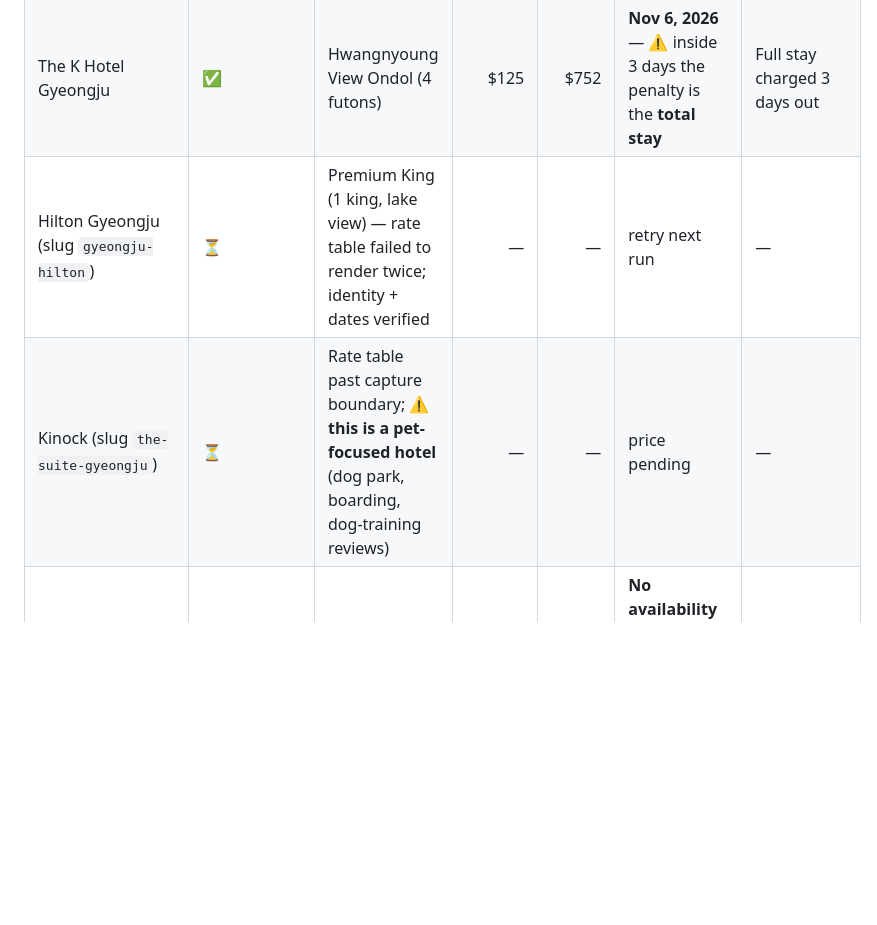
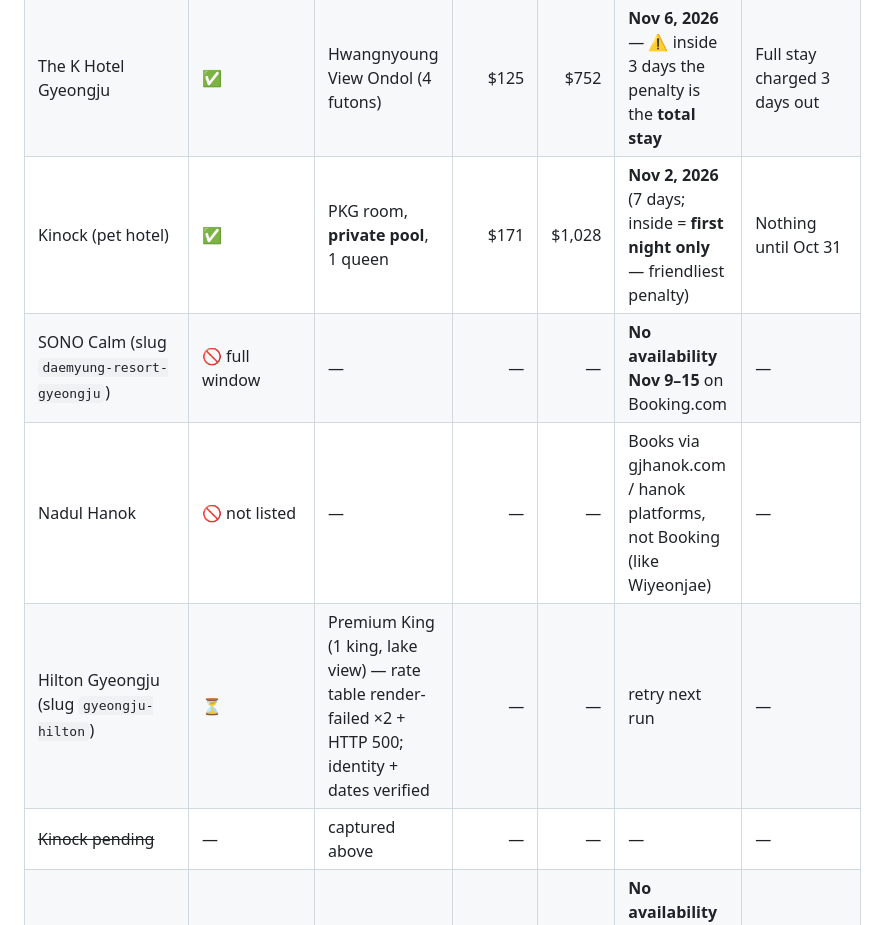
Before and after one commit to buffedlizard55-lab/KoreaHotels, a Markdown page: guide/pricing-captures.md, the part around the change. Drawn GitHub-style; blank space fills up the shorter version.

Commit message:
guide: Gyeongju closeout table rows (Kinock captured, SONO Calm/Nadul negatives)
Co-authored-by: arena-agent <297053741+arena-agent@users.noreply.github.com>

```diff
--- a/guide/pricing-captures.md
+++ b/guide/pricing-captures.md
@@ -107,8 +107,11 @@ All prices: Booking.com USD display, taxes as noted per row (most exclude 10% ta
 | Lahan Select (slug `hyundai-gyeongju`) | ✅ | Deluxe King Suite (1 queen, lake view) | $265 | $1,764 | **Nov 7, 2026** (penalty text cut at capture) | Pay at property, refundable in window |
 | Commodore Hotel Gyeongju | ✅ | Imperial Suite Mtn View (2 beds) | $205 | $1,365 | **Nov 8, 2026** (1 day out; then 1st night) | Pay nothing until Nov 6 |
 | The K Hotel Gyeongju | ✅ | Hwangnyoung View Ondol (4 futons) | $125 | $752 | **Nov 6, 2026** — ⚠️ inside 3 days the penalty is the **total stay** | Full stay charged 3 days out |
-| Hilton Gyeongju (slug `gyeongju-hilton`) | ⏳ | Premium King (1 king, lake view) — rate table failed to render twice; identity + dates verified | — | — | retry next run | — |
-| Kinock (slug `the-suite-gyeongju`) | ⏳ | Rate table past capture boundary; ⚠️ **this is a pet-focused hotel** (dog park, boarding, dog-training reviews) | — | — | price pending | — |
+| Kinock (pet hotel) | ✅ | PKG room, **private pool**, 1 queen | $171 | $1,028 | **Nov 2, 2026** (7 days; inside = **first night only** — friendliest penalty) | Nothing until Oct 31 |
+| SONO Calm (slug `daemyung-resort-gyeongju`) | 🚫 full window | — | — | — | **No availability Nov 9–15** on Booking.com | — |
+| Nadul Hanok | 🚫 not listed | — | — | — | Books via gjhanok.com / hanok platforms, not Booking (like Wiyeonjae) | — |
+| Hilton Gyeongju (slug `gyeongju-hilton`) | ⏳ | Premium King (1 king, lake view) — rate table render-failed ×2 + HTTP 500; identity + dates verified | — | — | retry next run | — |
+| ~~Kinock pending~~ | — | captured above | — | — | — | — |
 | Hwangnamkwan ("Hwangnamguan Hanok Village") | 🚫 full window | — | — | — | **No availability Nov 9–15**; only 3-night slices (e.g. Nov 14–17 from $294) | — |
 | HanokInn | 🚫 full window | — | — | — | **No availability Nov 9–15** on Booking.com | — |
 | Wiyeonjae Hanok Stay | 🚫 not listed | — | — | — | No Booking.com listing found (books direct at wiyeonjae.kr) | — |
```
